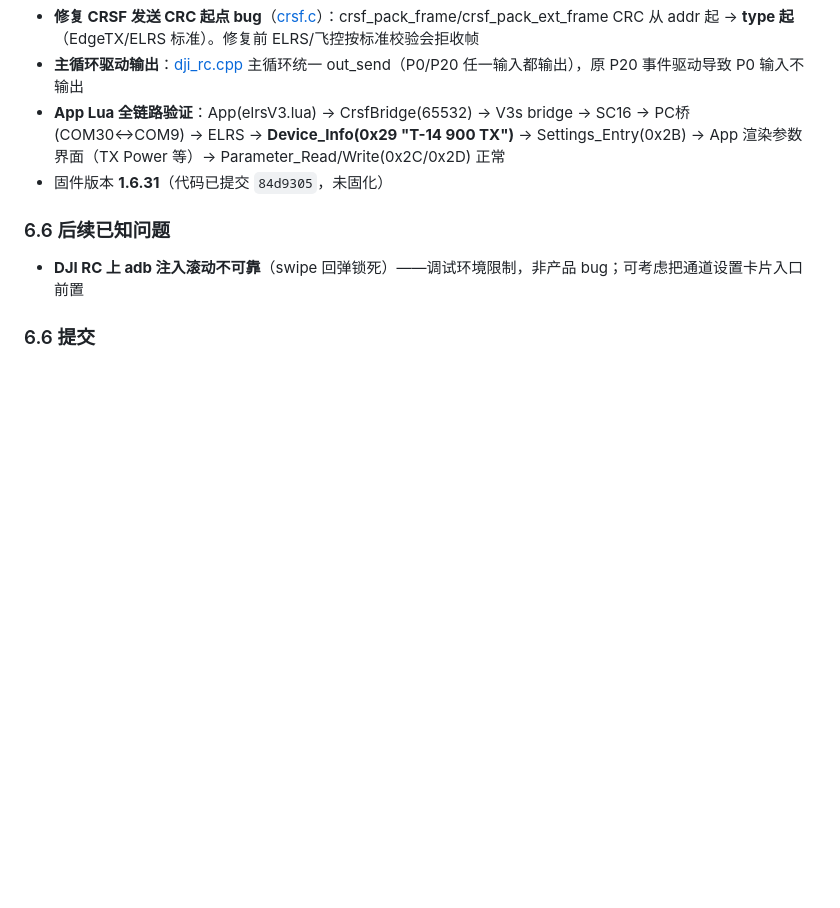
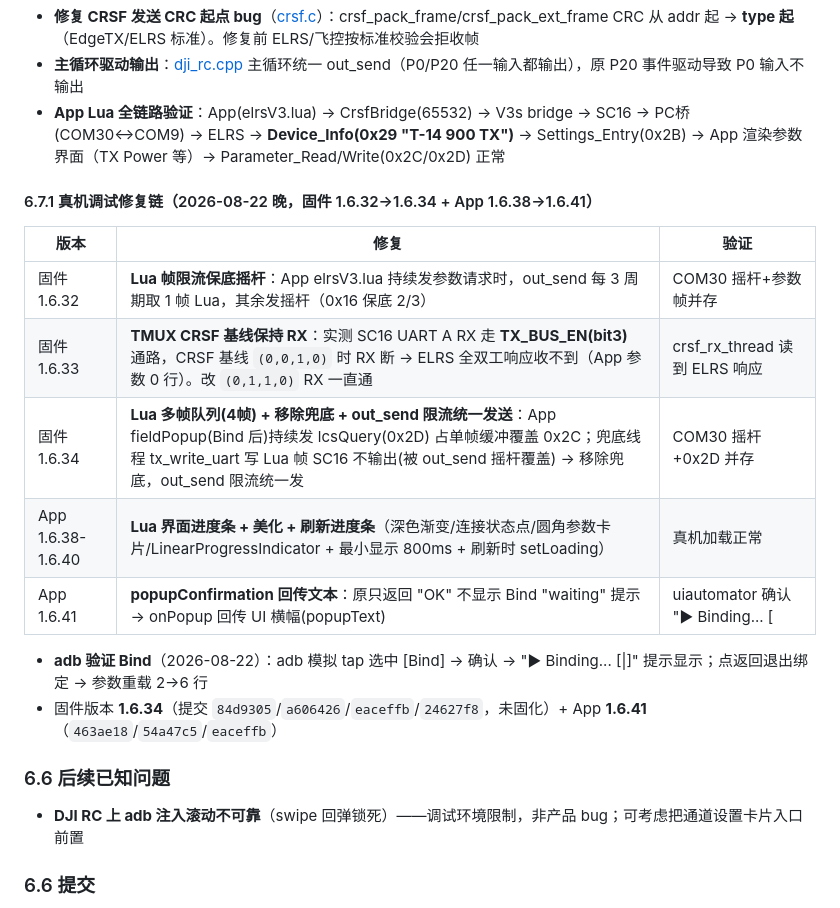
Before and after one commit to Xlio5/DJI_TAP_HUB, a Markdown page: docs/crsf_lua_bridge_plan.md, the part around the change. Drawn GitHub-style; blank space fills up the shorter version.

```diff
--- a/docs/crsf_lua_bridge_plan.md
+++ b/docs/crsf_lua_bridge_plan.md
@@ -183,7 +183,18 @@ crsf 模式既要输出摇杆 CRSF（飞控控制），又要能配置 ELRS Lua
 - **修复 CRSF 发送 CRC 起点 bug**（[crsf.c](ubuntu/src/crsf.c)）：crsf_pack_frame/crsf_pack_ext_frame CRC 从 addr 起 → **type 起**（EdgeTX/ELRS 标准）。修复前 ELRS/飞控按标准校验会拒收帧
 - **主循环驱动输出**：[dji_rc.cpp](ubuntu/src/dji_rc.cpp) 主循环统一 out_send（P0/P20 任一输入都输出），原 P20 事件驱动导致 P0 输入不输出
 - **App Lua 全链路验证**：App(elrsV3.lua) → CrsfBridge(65532) → V3s bridge → SC16 → PC桥(COM30↔COM9) → ELRS → **Device_Info(0x29 "T-14 900 TX")** → Settings_Entry(0x2B) → App 渲染参数界面（TX Power 等）→ Parameter_Read/Write(0x2C/0x2D) 正常
-- 固件版本 **1.6.31**（代码已提交 `84d9305`，未固化）
+
+#### 6.7.1 真机调试修复链（2026-08-22 晚，固件 1.6.32→1.6.34 + App 1.6.38→1.6.41）
+| 版本 | 修复 | 验证 |
+|---|---|---|
+| 固件 1.6.32 | **Lua 帧限流保底摇杆**：App elrsV3.lua 持续发参数请求时，out_send 每 3 周期取 1 帧 Lua，其余发摇杆（0x16 保底 2/3）| COM30 摇杆+参数帧并存 |
+| 固件 1.6.33 | **TMUX CRSF 基线保持 RX**：实测 SC16 UART A RX 走 **TX_BUS_EN(bit3)** 通路，CRSF 基线 `(0,0,1,0)` 时 RX 断 → ELRS 全双工响应收不到（App 参数 0 行）。改 `(0,1,1,0)` RX 一直通 | crsf_rx_thread 读到 ELRS 响应 |
+| 固件 1.6.34 | **Lua 多帧队列(4帧) + 移除兜底 + out_send 限流统一发送**：App fieldPopup(Bind 后)持续发 lcsQuery(0x2D) 占单帧缓冲覆盖 0x2C；兜底线程 tx_write_uart 写 Lua 帧 SC16 不输出(被 out_send 摇杆覆盖) → 移除兜底，out_send 限流统一发 | COM30 摇杆+0x2D 并存 |
+| App 1.6.38-1.6.40 | **Lua 界面进度条 + 美化 + 刷新进度条**（深色渐变/连接状态点/圆角参数卡片/LinearProgressIndicator + 最小显示 800ms + 刷新时 setLoading）| 真机加载正常 |
+| App 1.6.41 | **popupConfirmation 回传文本**：原只返回 "OK" 不显示 Bind "waiting" 提示 → onPopup 回传 UI 横幅(popupText) | uiautomator 确认 "▶ Binding... [|]" 显示 |
+
+- **adb 验证 Bind**（2026-08-22）：adb 模拟 tap 选中 [Bind] → 确认 → "▶ Binding... [|]" 提示显示；点返回退出绑定 → 参数重载 2→6 行
+- 固件版本 **1.6.34**（提交 `84d9305`/`a606426`/`eaceffb`/`24627f8`，未固化）+ App **1.6.41**（`463ae18`/`54a47c5`/`eaceffb`）
 
 ### 6.6 后续已知问题
 - **DJI RC 上 adb 注入滚动不可靠**（swipe 回弹锁死）——调试环境限制，非产品 bug；可考虑把通道设置卡片入口前置
```
Also changed, not shown: docs/SESSION_HANDOFF.md (+14 -0 lines).
